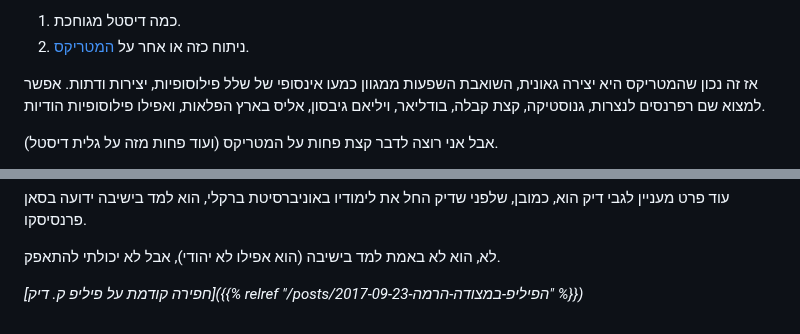
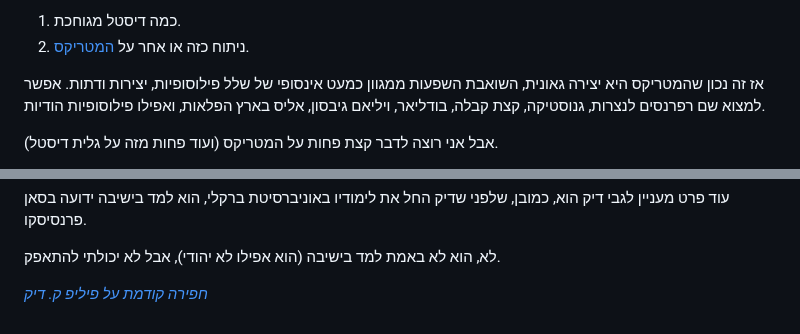
Before and after one commit to aizenimr/frustrated-writer, a Markdown page: content/posts/2024-08-24-המטריקס-של-גלית.md, 2 parts joined by grey strips. GitHub-like rendering.

```diff
--- a/content/posts/2024-08-24-המטריקס-של-גלית.md
+++ b/content/posts/2024-08-24-המטריקס-של-גלית.md
@@ -35,7 +35,7 @@ comments: true
 1. כמה דיסטל מגוחכת.
 2. ניתוח כזה או אחר על [המטריקס](https://www.imdb.com/title/tt0133093).
 
-אז זה נכון שהמטריקס היא יצירה גאונית, השואבת השפעות ממגוון כמעו אינסופי של שלל פילוסופיות, יצירות ודתות. אפשר למצוא שם רפרנסים לנצרות, גנוסטיקה, קצת קבלה, בודליאר, ויליאם גיבסון, אליס בארץ הפלאות, ואפילו פילוסופיות הודיות.
+אז זה נכון שהמטריקס היא יצירה גאונית, השואבת השפעות ממגוון כמעט אינסופי של שלל פילוסופיות, יצירות ודתות. אפשר למצוא שם רפרנסים לנצרות, גנוסטיקה, קצת קבלה, בודליאר, ויליאם גיבסון, אליס בארץ הפלאות, ואפילו פילוסופיות הודיות.
 
 אבל אני רוצה לדבר קצת פחות על המטריקס (ועוד פחות מזה על גלית דיסטל).
 
@@ -61,4 +61,4 @@ comments: true
 
 לא, הוא לא באמת למד בישיבה (הוא אפילו לא יהודי), אבל לא יכולתי להתאפק.
 
-*[חפירה קודמת על פיליפ ק. דיק]({{% relref "/posts/2017-09-23-הפיליפ-במצודה-הרמה" %}})*
+*[חפירה קודמת על פיליפ ק. דיק](2017-09-23-הפיליפ-במצודה-הרמה.md)*
```
